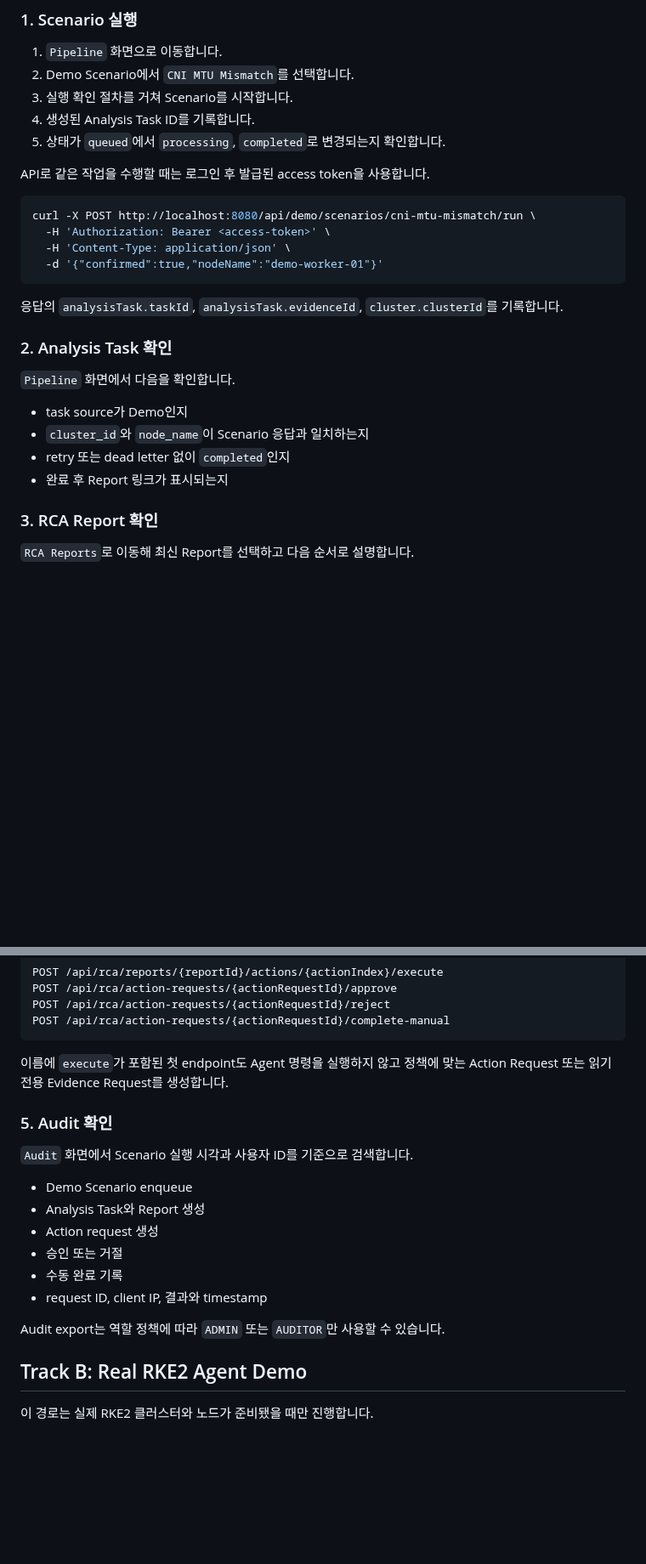
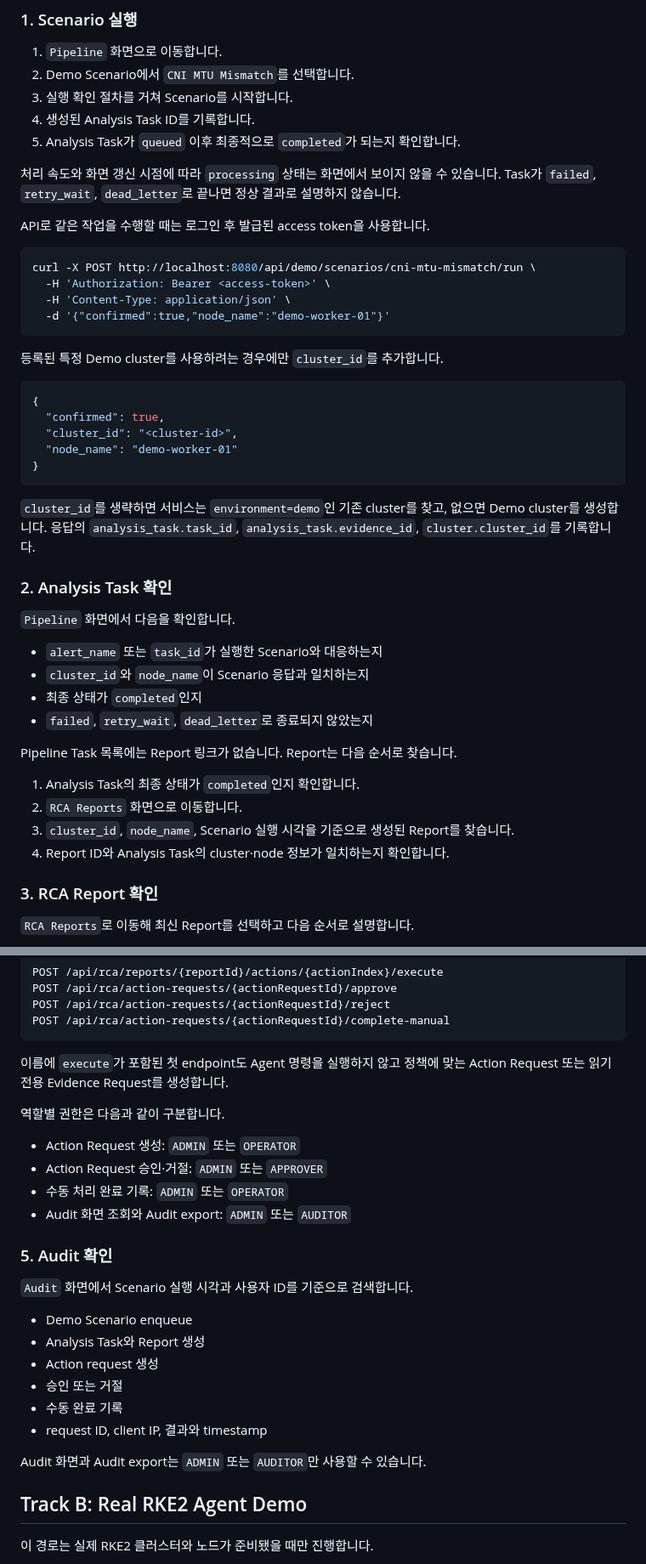
Before and after one commit to nembutal-sw/kubernetes-cluster-infra-rca-platform, a Markdown page: docs/portfolio-demo.md, 2 parts joined by grey strips. Shown at 85% size. Drawn GitHub-style; blank space fills up the shorter version.

````diff
--- a/docs/portfolio-demo.md
+++ b/docs/portfolio-demo.md
@@ -41,7 +41,10 @@ mvn -f web-console/pom.xml -Pfrontend process-resources spring-boot:run
 2. Demo Scenario에서 `CNI MTU Mismatch`를 선택합니다.
 3. 실행 확인 절차를 거쳐 Scenario를 시작합니다.
 4. 생성된 Analysis Task ID를 기록합니다.
-5. 상태가 `queued`에서 `processing`, `completed`로 변경되는지 확인합니다.
+5. Analysis Task가 `queued` 이후 최종적으로 `completed`가 되는지 확인합니다.
+
+처리 속도와 화면 갱신 시점에 따라 `processing` 상태는 화면에서 보이지 않을 수 있습니다. Task가
+`failed`, `retry_wait`, `dead_letter`로 끝나면 정상 결과로 설명하지 않습니다.
 
 API로 같은 작업을 수행할 때는 로그인 후 발급된 access token을 사용합니다.
 
@@ -49,19 +52,38 @@ API로 같은 작업을 수행할 때는 로그인 후 발급된 access token을
 curl -X POST http://localhost:8080/api/demo/scenarios/cni-mtu-mismatch/run \
   -H 'Authorization: Bearer <access-token>' \
   -H 'Content-Type: application/json' \
-  -d '{"confirmed":true,"nodeName":"demo-worker-01"}'
+  -d '{"confirmed":true,"node_name":"demo-worker-01"}'
 ```
 
-응답의 `analysisTask.taskId`, `analysisTask.evidenceId`, `cluster.clusterId`를 기록합니다.
+등록된 특정 Demo cluster를 사용하려는 경우에만 `cluster_id`를 추가합니다.
+
+```json
+{
+  "confirmed": true,
+  "cluster_id": "<cluster-id>",
+  "node_name": "demo-worker-01"
+}
+```
+
+`cluster_id`를 생략하면 서비스는 `environment=demo`인 기존 cluster를 찾고, 없으면 Demo cluster를
+생성합니다. 응답의 `analysis_task.task_id`, `analysis_task.evidence_id`, `cluster.cluster_id`를
+기록합니다.
 
 ### 2. Analysis Task 확인
 
 `Pipeline` 화면에서 다음을 확인합니다.
 
-- task source가 Demo인지
+- `alert_name` 또는 `task_id`가 실행한 Scenario와 대응하는지
 - `cluster_id`와 `node_name`이 Scenario 응답과 일치하는지
-- retry 또는 dead letter 없이 `completed`인지
-- 완료 후 Report 링크가 표시되는지
+- 최종 상태가 `completed`인지
+- `failed`, `retry_wait`, `dead_letter`로 종료되지 않았는지
+
+Pipeline Task 목록에는 Report 링크가 없습니다. Report는 다음 순서로 찾습니다.
+
+1. Analysis Task의 최종 상태가 `completed`인지 확인합니다.
+2. `RCA Reports` 화면으로 이동합니다.
+3. `cluster_id`, `node_name`, Scenario 실행 시각을 기준으로 생성된 Report를 찾습니다.
+4. Report ID와 Analysis Task의 cluster·node 정보가 일치하는지 확인합니다.
 
 ### 3. RCA Report 확인
 
@@ -103,6 +125,13 @@ POST /api/rca/action-requests/{actionRequestId}/complete-manual
 
 이름에 `execute`가 포함된 첫 endpoint도 Agent 명령을 실행하지 않고 정책에 맞는 Action Request 또는 읽기 전용 Evidence Request를 생성합니다.
 
+역할별 권한은 다음과 같이 구분합니다.
+
+- Action Request 생성: `ADMIN` 또는 `OPERATOR`
+- Action Request 승인·거절: `ADMIN` 또는 `APPROVER`
+- 수동 처리 완료 기록: `ADMIN` 또는 `OPERATOR`
+- Audit 화면 조회와 Audit export: `ADMIN` 또는 `AUDITOR`
+
 ### 5. Audit 확인
 
 `Audit` 화면에서 Scenario 실행 시각과 사용자 ID를 기준으로 검색합니다.
@@ -114,7 +143,7 @@ POST /api/rca/action-requests/{actionRequestId}/complete-manual
 - 수동 완료 기록
 - request ID, client IP, 결과와 timestamp
 
-Audit export는 역할 정책에 따라 `ADMIN` 또는 `AUDITOR`만 사용할 수 있습니다.
+Audit 화면과 Audit export는 `ADMIN` 또는 `AUDITOR`만 사용할 수 있습니다.
 
 ## Track B: Real RKE2 Agent Demo
 
````
Also changed, not shown: docs/portfolio-release-checklist.md (+24 -21 lines).
